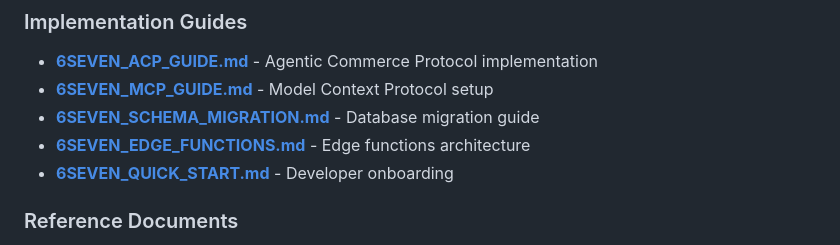
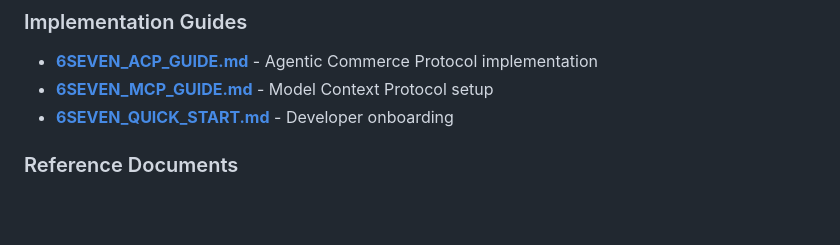
Before and after one commit to bourdainai/six7, a Markdown page: README.md, the part around the change. Drawn GitHub-style; blank space fills up the shorter version.

```diff
--- a/README.md
+++ b/README.md
@@ -181,8 +181,6 @@ Comprehensive documentation is available in the `/docs` folder:
 ### Implementation Guides
 - **[6SEVEN_ACP_GUIDE.md](6SEVEN_ACP_GUIDE.md)** - Agentic Commerce Protocol implementation
 - **[6SEVEN_MCP_GUIDE.md](6SEVEN_MCP_GUIDE.md)** - Model Context Protocol setup
-- **[6SEVEN_SCHEMA_MIGRATION.md](6SEVEN_SCHEMA_MIGRATION.md)** - Database migration guide
-- **[6SEVEN_EDGE_FUNCTIONS.md](6SEVEN_EDGE_FUNCTIONS.md)** - Edge functions architecture
 - **[6SEVEN_QUICK_START.md](6SEVEN_QUICK_START.md)** - Developer onboarding
 
 ### Reference Documents
```
Also changed, not shown: 6SEVEN_PLANNING_INDEX.md (+3 -141 lines).
